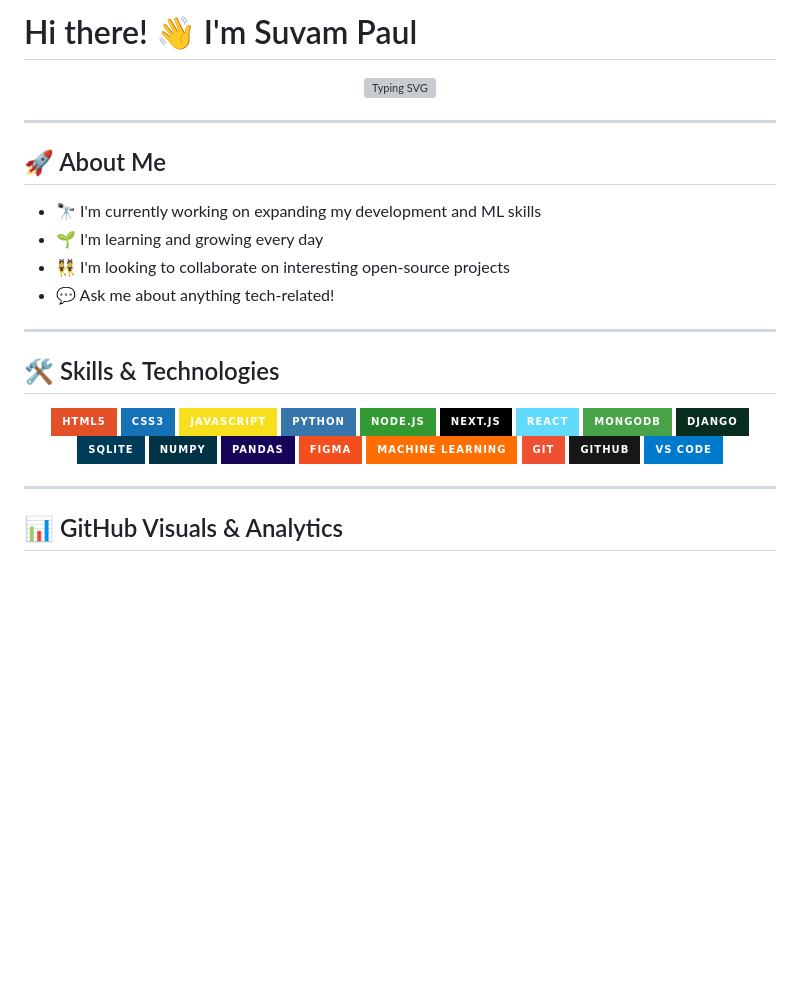
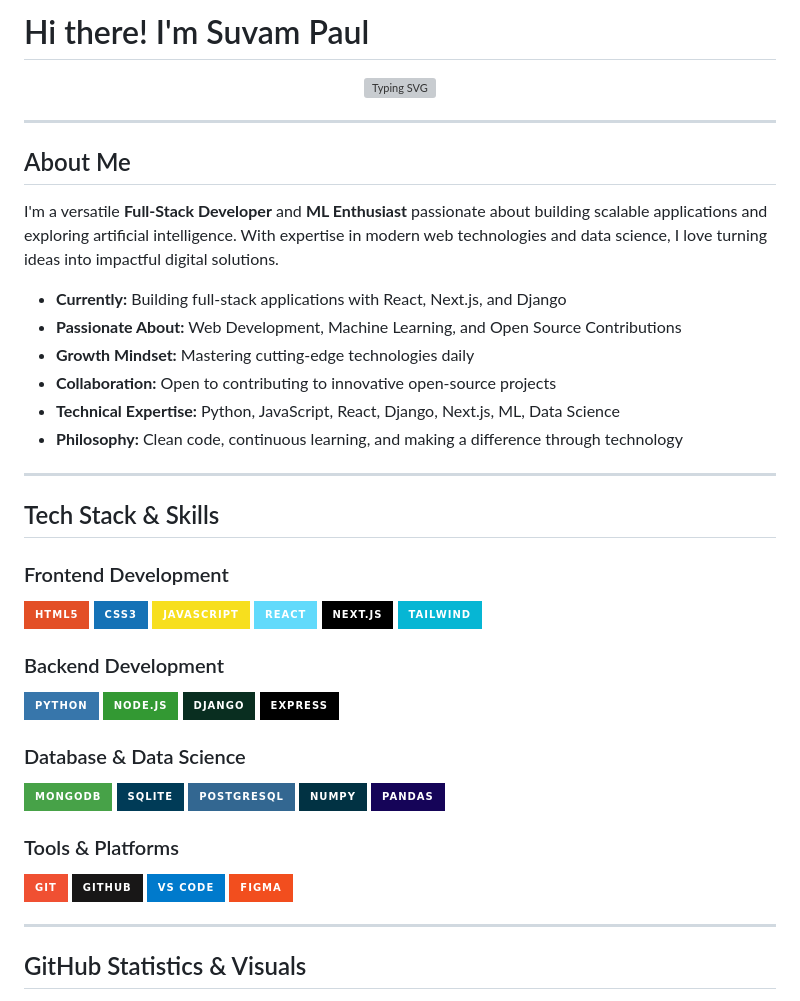
Before and after one commit to Suvam-paul145/Suvam-paul145, a Markdown page: README.md, the part around one of its changes. GitHub-like rendering; badges without logos; blank space fills up the shorter version; grey boxes are pictures that could not be loaded.

```diff
--- a/README.md
+++ b/README.md
@@ -1,3 +1,3 @@
-# Hi there! 👋 I'm Suvam Paul
+# Hi there! I'm Suvam Paul
 
 <div align="center">
@@ -6,38 +6,49 @@
 
 ---
 
-## 🚀 About Me
+## About Me
 
-- 🔭 I'm currently working on expanding my development and ML skills
-- 🌱 I'm learning and growing every day
-- 👯 I'm looking to collaborate on interesting open-source projects
-- 💬 Ask me about anything tech-related!
+I'm a versatile **Full-Stack Developer** and **ML Enthusiast** passionate about building scalable applications and exploring artificial intelligence. With expertise in modern web technologies and data science, I love turning ideas into impactful digital solutions.
+
+- **Currently:** Building full-stack applications with React, Next.js, and Django
+- **Passionate About:** Web Development, Machine Learning, and Open Source Contributions
+- **Growth Mindset:** Mastering cutting-edge technologies daily
+- **Collaboration:** Open to contributing to innovative open-source projects
+- **Technical Expertise:** Python, JavaScript, React, Django, Next.js, ML, Data Science
+- **Philosophy:** Clean code, continuous learning, and making a difference through technology
 
 ---
 
-## 🛠️ Skills & Technologies
+## Tech Stack & Skills
 
-<p align="center">
-  <img src="https://img.shields.io/badge/HTML5-E34F26?style=for-the-badge&logo=html5&logoColor=white"/>
-  <img src="https://img.shields.io/badge/CSS3-1572B6?style=for-the-badge&logo=css3&logoColor=white"/>
-  <img src="https://img.shields.io/badge/JavaScript-F7DF1E?style=for-the-badge&logo=javascript&logoColor=black"/>
-  <img src="https://img.shields.io/badge/Python-3776AB?style=for-the-badge&logo=python&logoColor=white"/>
-  <img src="https://img.shields.io/badge/Node.js-339933?style=for-the-badge&logo=nodedotjs&logoColor=white"/>
-  <img src="https://img.shields.io/badge/Next.js-000000?style=for-the-badge&logo=nextdotjs&logoColor=white"/>
-  <img src="https://img.shields.io/badge/React-61DAFB?style=for-the-badge&logo=react&logoColor=black"/>
-  <img src="https://img.shields.io/badge/MongoDB-47A248?style=for-the-badge&logo=mongodb&logoColor=white"/>
-  <img src="https://img.shields.io/badge/Django-092E20?style=for-the-badge&logo=django&logoColor=white"/>
-  <img src="https://img.shields.io/badge/SQLite-003B57?style=for-the-badge&logo=sqlite&logoColor=white"/>
-  <img src="https://img.shields.io/badge/Numpy-013243?style=for-the-badge&logo=numpy&logoColor=white"/>
-  <img src="https://img.shields.io/badge/Pandas-150458?style=for-the-badge&logo=pandas&logoColor=white"/>
-  <img src="https://img.shields.io/badge/Figma-F24E1E?style=for-the-badge&logo=figma&logoColor=white"/>
-  <img src="https://img.shields.io/badge/Machine%20Learning-FF6F00?style=for-the-badge&logo=google&logoColor=white"/>
-  <img src="https://img.shields.io/badge/Git-F05032?style=for-the-badge&logo=git&logoColor=white"/>
-  <img src="https://img.shields.io/badge/GitHub-181717?style=for-the-badge&logo=github&logoColor=white"/>
-  <img src="https://img.shields.io/badge/VS%20Code-007ACC?style=for-the-badge&logo=visual-studio-code&logoColor=white"/>
-</p>
+### Frontend Development
+![HTML5](https://img.shields.io/badge/HTML5-E34F26?style=for-the-badge&logo=html5&logoColor=white)
+![CSS3](https://img.shields.io/badge/CSS3-1572B6?style=for-the-badge&logo=css3&logoColor=white)
+![JavaScript](https://img.shields.io/badge/JavaScript-F7DF1E?style=for-the-badge&logo=javascript&logoColor=black)
+![React](https://img.shields.io/badge/React-61DAFB?style=for-the-badge&logo=react&logoColor=black)
+![Next.js](https://img.shields.io/badge/Next.js-000000?style=for-the-badge&logo=nextdotjs&logoColor=white)
+![Tailwind](https://img.shields.io/badge/Tailwind-06B6D4?style=for-the-badge&logo=tailwindcss&logoColor=white)
+
+### Backend Development
+![Python](https://img.shields.io/badge/Python-3776AB?style=for-the-badge&logo=python&logoColor=white)
+![Node.js](https://img.shields.io/badge/Node.js-339933?style=for-the-badge&logo=nodedotjs&logoColor=white)
+![Django](https://img.shields.io/badge/Django-092E20?style=for-the-badge&logo=django&logoColor=white)
+![Express](https://img.shields.io/badge/Express-000000?style=for-the-badge&logo=express&logoColor=white)
+
+### Database & Data Science
+![MongoDB](https://img.shields.io/badge/MongoDB-47A248?style=for-the-badge&logo=mongodb&logoColor=white)
+![SQLite](https://img.shields.io/badge/SQLite-003B57?style=for-the-badge&logo=sqlite&logoColor=white)
+![PostgreSQL](https://img.shields.io/badge/PostgreSQL-336791?style=for-the-badge&logo=postgresql&logoColor=white)
+![NumPy](https://img.shields.io/badge/NumPy-013243?style=for-the-badge&logo=numpy&logoColor=white)
+![Pandas](https://img.shields.io/badge/Pandas-150458?style=for-the-badge&logo=pandas&logoColor=white)
+
+### Tools & Platforms
+![Git](https://img.shields.io/badge/Git-F05032?style=for-the-badge&logo=git&logoColor=white)
+![GitHub](https://img.shields.io/badge/GitHub-181717?style=for-the-badge&logo=github&logoColor=white)
+![VS Code](https://img.shields.io/badge/VS%20Code-007ACC?style=for-the-badge&logo=visual-studio-code&logoColor=white)
+![Figma](https://img.shields.io/badge/Figma-F24E1E?style=for-the-badge&logo=figma&logoColor=white)
 
 ---
 
-## 📊 GitHub Visuals & Analytics
+## GitHub Statistics & Visuals
 
```
Also changed, not shown: other parts of README.md (+95 -31 lines).
